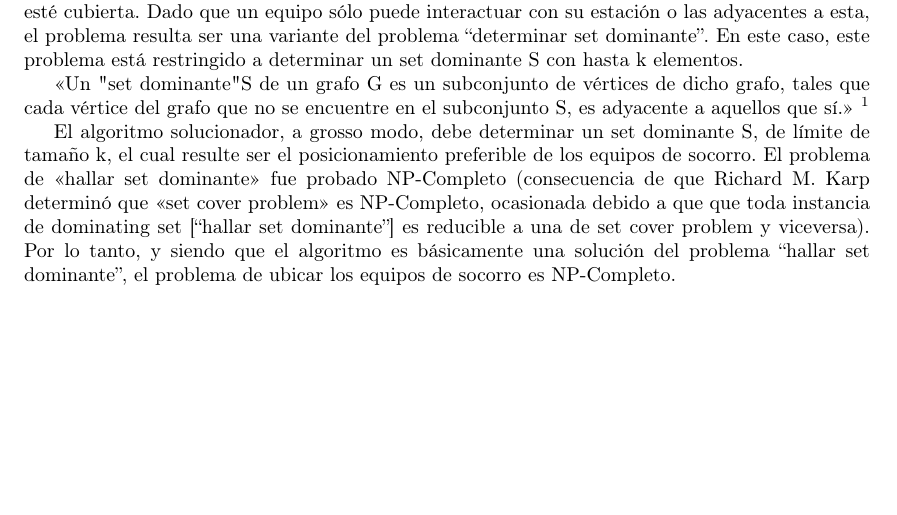
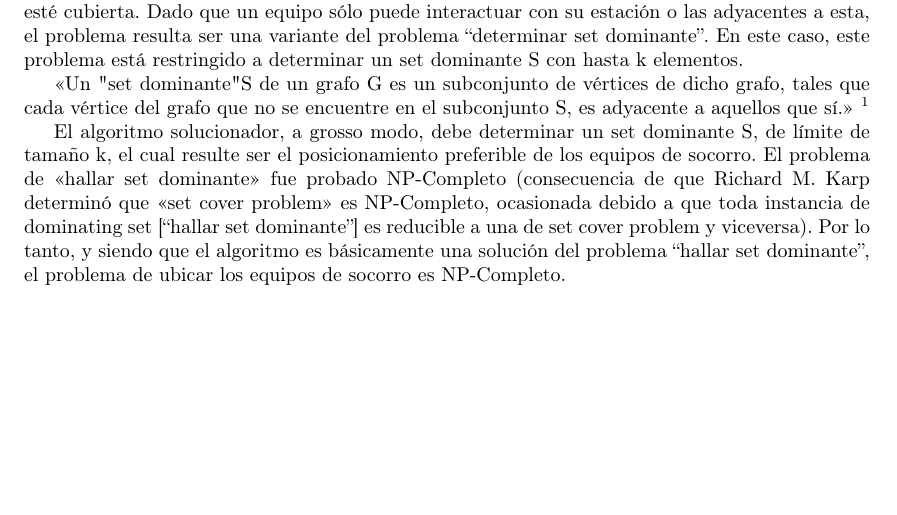
Before and after one commit to lemingsen/7529tp3, a LaTeX document (informe/src/resolP2_1.tex): part of the page, cut so that both start at the same text. Compiled offline with pdfLaTeX.

Commit message:
Corrección mínima (autor SMP)

```diff
--- a/informe/src/resolP2_1.tex
+++ b/informe/src/resolP2_1.tex
@@ -14,7 +14,7 @@ ISSN 0012-365X, https://doi.org/10.1016/j.disc.2012.11.031}
 El algoritmo solucionador, a grosso modo, debe determinar un set dominante S, de límite de tamaño k,
 el cual resulte ser el posicionamiento preferible de los equipos de socorro. El problema de
 \textquote{hallar set dominante} fue probado NP-Completo (consecuencia de que Richard M. Karp determinó
-que \textquote{set cover problem} es NP-Completo, ocasionada debido a que que toda instancia de
+que \textquote{set cover problem} es NP-Completo, ocasionada debido a que toda instancia de
 dominating set [“hallar set dominante”] es reducible a una de set cover problem y viceversa).
 Por lo tanto, y siendo que el algoritmo es básicamente una solución del problema “hallar set dominante”,
 el problema de ubicar los equipos de socorro es NP-Completo.
```
